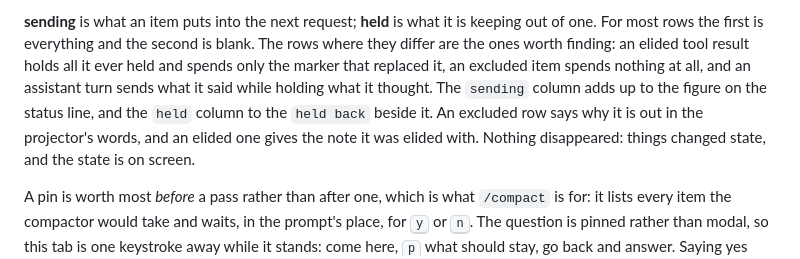
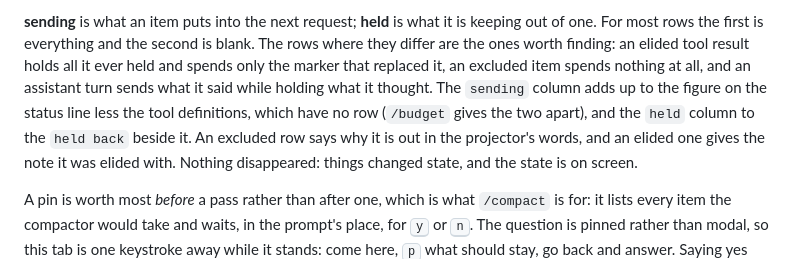
Before and after one commit to ljedrz/nachalnik, a Markdown page: kamchatka/GUIDE.md, the part around the change. GitHub-like rendering.

Commit message:
kamchatka: GUIDE says the sending column leaves out the tool definitions
The status line counts the tool definitions into its figure and the context tab has no row for
them, so the column never added up to the figure as the guide said. Documentation only.

Co-Authored-By: Claude Opus 5.5 <noreply@anthropic.com>

```diff
--- a/kamchatka/GUIDE.md
+++ b/kamchatka/GUIDE.md
@@ -76,8 +76,9 @@ what to delete.
 For most rows the first is everything and the second is blank. The rows where they differ are the
 ones worth finding: an elided tool result holds all it ever held and spends only the marker that
 replaced it, an excluded item spends nothing at all, and an assistant turn sends what it said while
-holding what it thought. The `sending` column adds up to the figure on the status line, and the
-`held` column to the `held back` beside it. An excluded row says why it is out in the projector's
+holding what it thought. The `sending` column adds up to the figure on the status line less the
+tool definitions, which have no row (`/budget` gives the two apart), and the `held` column to the
+`held back` beside it. An excluded row says why it is out in the projector's
 words, and an elided one gives the note it was elided with. Nothing disappeared: things changed
 state, and the state is on screen.
 
```
